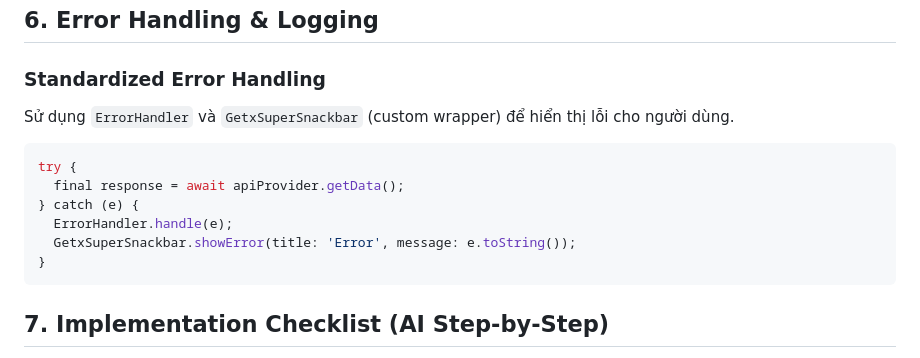
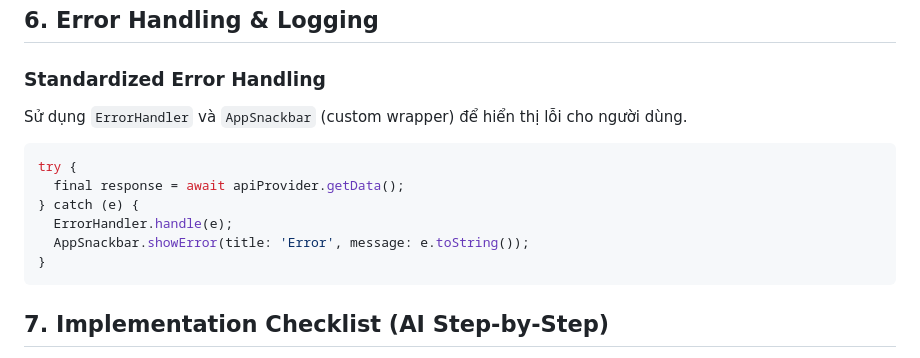
Before and after one commit to nhat191024/good-events-app, a Markdown page: .github/copilot-instructions.md, the part around the change. GitHub-like rendering.

Commit message:
feat: update error handling to use AppSnackbar instead of GetxSuperSnackbar

````diff
--- a/.github/copilot-instructions.md
+++ b/.github/copilot-instructions.md
@@ -111,14 +111,14 @@ mason make feature --name profile_settings --role client --use_repository true
 
 ### Standardized Error Handling
 
-Sử dụng `ErrorHandler` và `GetxSuperSnackbar` (custom wrapper) để hiển thị lỗi cho người dùng.
+Sử dụng `ErrorHandler` và `AppSnackbar` (custom wrapper) để hiển thị lỗi cho người dùng.
 
 ```dart
 try {
   final response = await apiProvider.getData();
 } catch (e) {
   ErrorHandler.handle(e);
-  GetxSuperSnackbar.showError(title: 'Error', message: e.toString());
+  AppSnackbar.showError(title: 'Error', message: e.toString());
 }
 ```
 
````
